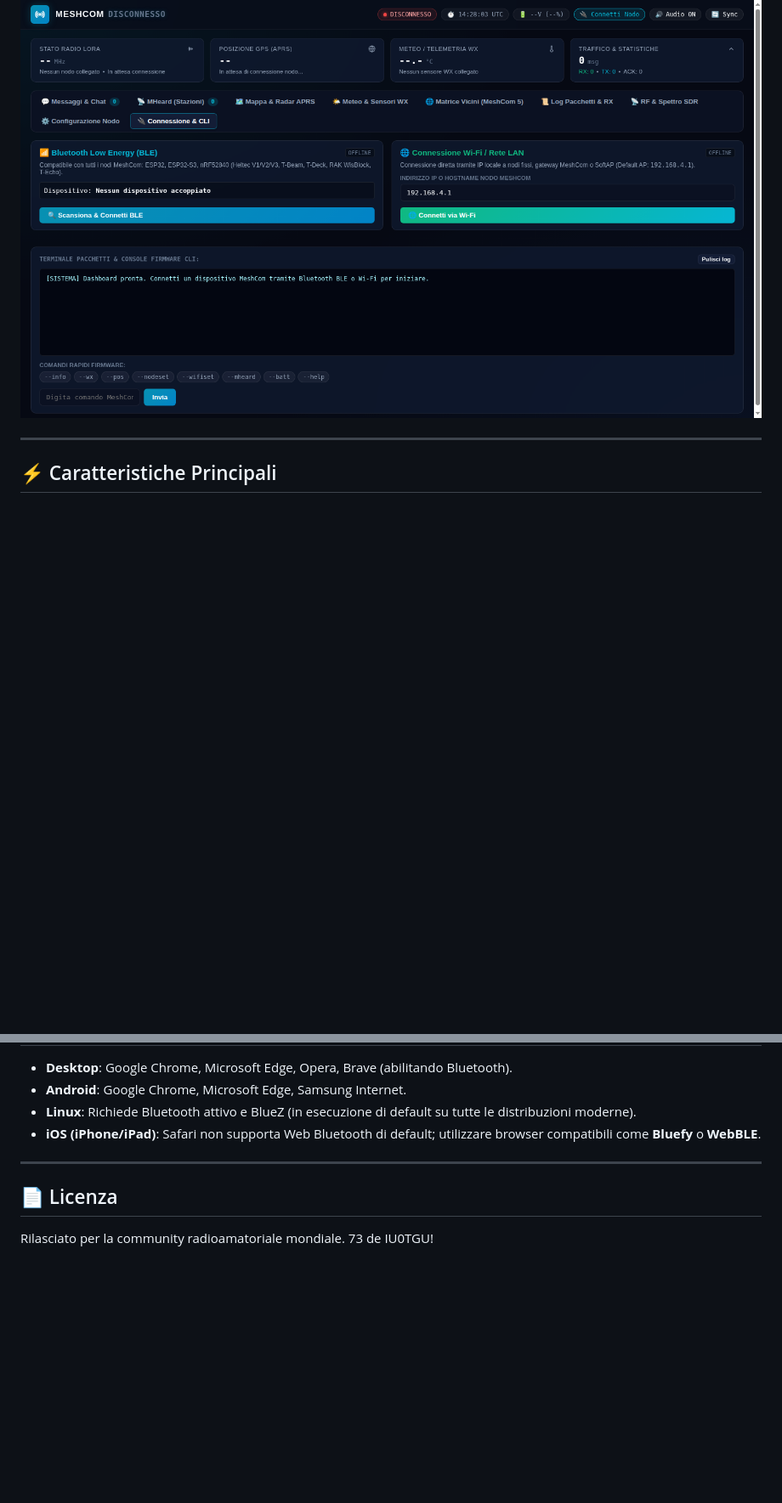
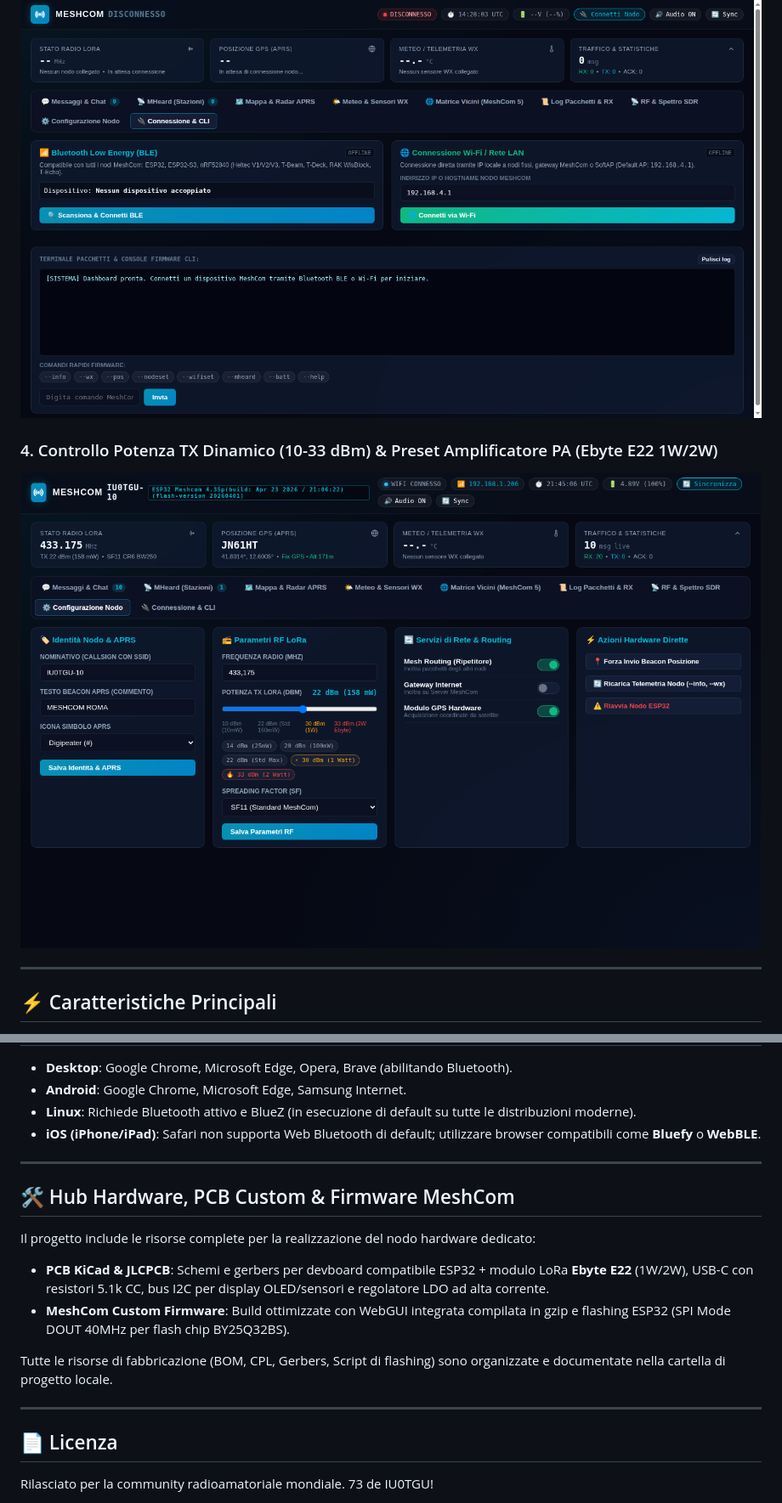
Before and after one commit to dmalaboratory/8bit_meshcom, a Markdown page: README.md, 2 parts joined by grey strips. Shown at 85% size. Drawn GitHub-style; pictures changed too: screenshot_setup_slider.png (added); blank space fills up the shorter version.

Commit message:
docs: Update README with TX power slider, Ebyte PA presets, and hardware hub references

```diff
--- a/README.md
+++ b/README.md
@@ -23,6 +23,9 @@ Sostituisce e potenzia le interfacce standard offrendo una suite operativa compl
 ### 3. Connessione Dual-Mode: Bluetooth Low Energy + Wi-Fi / LAN REST
 ![Connessione Dual-Mode](screenshot_connection_dual.png)
 
+### 4. Controllo Potenza TX Dinamico (10-33 dBm) & Preset Amplificatore PA (Ebyte E22 1W/2W)
+![Slider Potenza TX e Preset](screenshot_setup_slider.png)
+
 ---
 
 ## ⚡ Caratteristiche Principali
@@ -96,5 +104,15 @@ Apri quindi il browser su **`http://localhost:8080`**.
 
 ---
 
+## 🛠️ Hub Hardware, PCB Custom & Firmware MeshCom
+
+Il progetto include le risorse complete per la realizzazione del nodo hardware dedicato:
+- **PCB KiCad & JLCPCB**: Schemi e gerbers per devboard compatibile ESP32 + modulo LoRa **Ebyte E22** (1W/2W), USB-C con resistori 5.1k CC, bus I2C per display OLED/sensori e regolatore LDO ad alta corrente.
+- **MeshCom Custom Firmware**: Build ottimizzate con WebGUI integrata compilata in gzip e flashing ESP32 (SPI Mode DOUT 40MHz per flash chip BY25Q32BS).
+
+Tutte le risorse di fabbricazione (BOM, CPL, Gerbers, Script di flashing) sono organizzate e documentate nella cartella di progetto locale.
+
+---
+
 ## 📄 Licenza
 Rilasciato per la community radioamatoriale mondiale. 73 de IU0TGU!
```
Also changed, not shown: other parts of README.md (+10 -5 lines), 1 other file.
